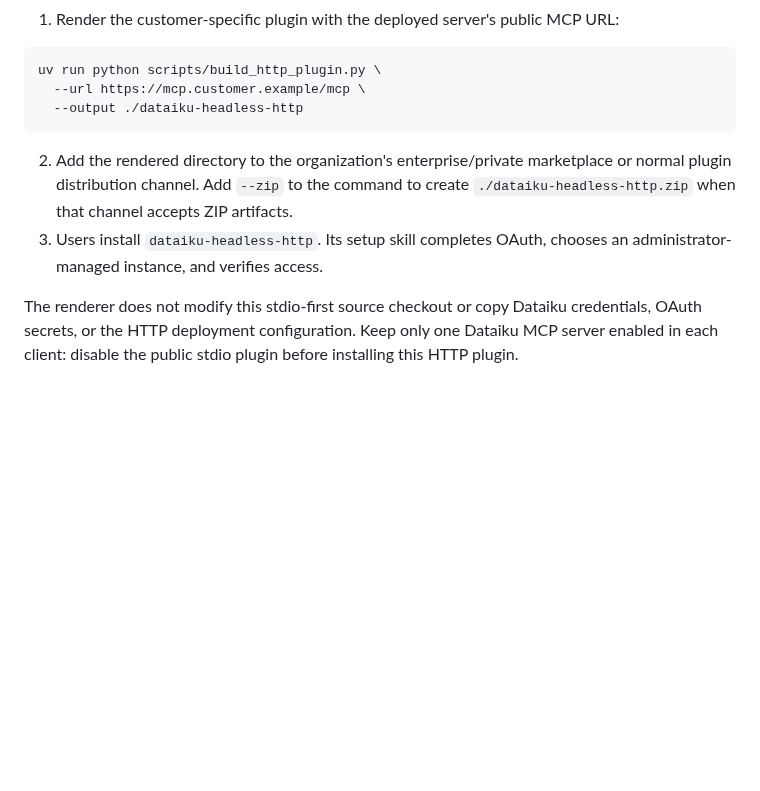
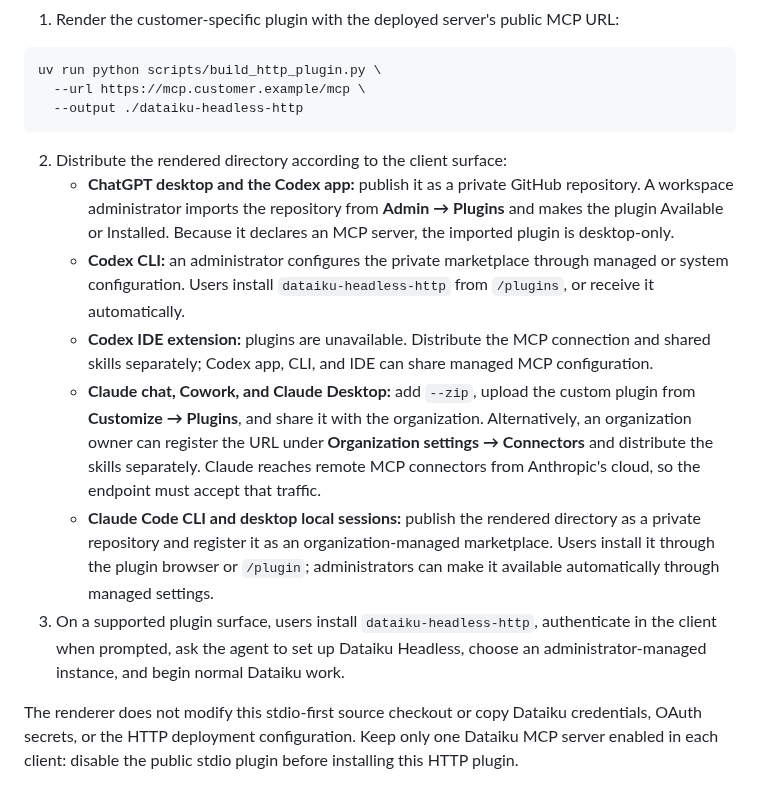
Before and after one commit to dataiku/dataiku-headless, a Markdown page: docs/http-deployment.md, the part around the change. Drawn GitHub-style; blank space fills up the shorter version.

Commit message:
docs(onboarding): clarify HTTP client setup

````diff
--- a/docs/http-deployment.md
+++ b/docs/http-deployment.md
@@ -129,11 +129,29 @@ uv run python scripts/build_http_plugin.py \
   --output ./dataiku-headless-http
 ```
 
-2. Add the rendered directory to the organization's enterprise/private marketplace
-   or normal plugin distribution channel. Add `--zip` to the command to create
-   `./dataiku-headless-http.zip` when that channel accepts ZIP artifacts.
-3. Users install `dataiku-headless-http`. Its setup skill completes OAuth, chooses
-   an administrator-managed instance, and verifies access.
+2. Distribute the rendered directory according to the client surface:
+   - **ChatGPT desktop and the Codex app:** publish it as a private GitHub repository.
+     A workspace administrator imports the repository from **Admin → Plugins** and
+     makes the plugin Available or Installed. Because it declares an MCP server, the
+     imported plugin is desktop-only.
+   - **Codex CLI:** an administrator configures the private marketplace through
+     managed or system configuration. Users install `dataiku-headless-http` from
+     `/plugins`, or receive it automatically.
+   - **Codex IDE extension:** plugins are unavailable. Distribute the MCP connection
+     and shared skills separately; Codex app, CLI, and IDE can share managed MCP
+     configuration.
+   - **Claude chat, Cowork, and Claude Desktop:** add `--zip`, upload the custom plugin
+     from **Customize → Plugins**, and share it with the organization. Alternatively,
+     an organization owner can register the URL under **Organization settings →
+     Connectors** and distribute the skills separately. Claude reaches remote MCP
+     connectors from Anthropic's cloud, so the endpoint must accept that traffic.
+   - **Claude Code CLI and desktop local sessions:** publish the rendered directory
+     as a private repository and register it as an organization-managed marketplace.
+     Users install it through the plugin browser or `/plugin`; administrators can
+     make it available automatically through managed settings.
+3. On a supported plugin surface, users install `dataiku-headless-http`, authenticate
+   in the client when prompted, ask the agent to set up Dataiku Headless, choose an
+   administrator-managed instance, and begin normal Dataiku work.
 
 The renderer does not modify this stdio-first source checkout or copy Dataiku
 credentials, OAuth secrets, or the HTTP deployment configuration. Keep only one
````
Also changed, not shown: 1 other file.
